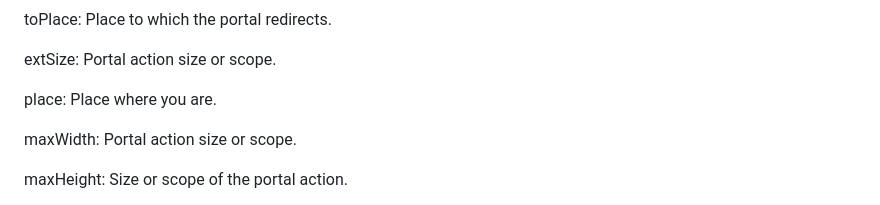
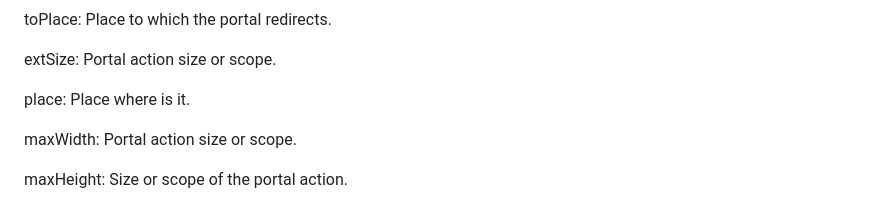
Before and after one commit to 0Light0fMoon0/PHTMLGF, a Markdown page: README.md, the part around the change. Drawn GitHub-style.

```diff
--- a/README.md
+++ b/README.md
@@ -124,7 +124,7 @@ toPlace: Place to which the portal redirects.
 
 extSize: Portal action size or scope.
 
-place: Place where you are.
+place: Place where is it.
 
 maxWidth: Portal action size or scope.
 
```
